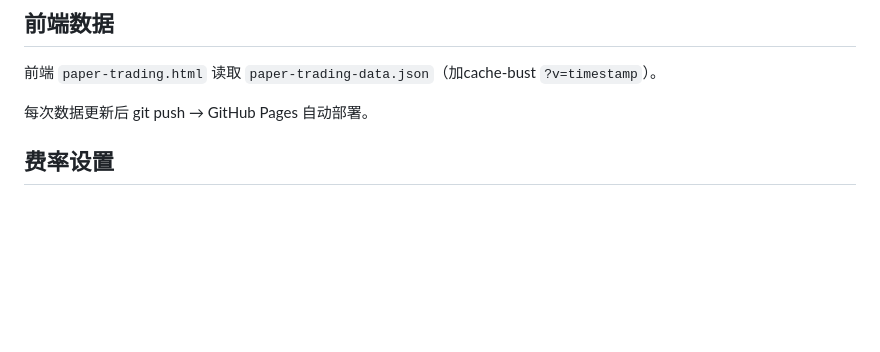
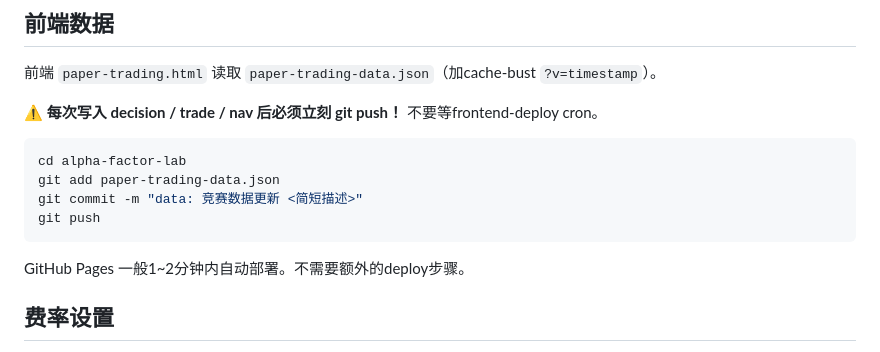
Before and after one commit to oscar2sun/alpha-factor-lab, a Markdown page: skills/paper-trading/SKILL.md, the part around the change. Drawn GitHub-style; blank space fills up the shorter version.

Commit message:
docs: paper-trading skill更新 - 每次写入后立刻push

````diff
--- a/skills/paper-trading/SKILL.md
+++ b/skills/paper-trading/SKILL.md
@@ -121,7 +121,16 @@ python3 skills/paper-trading/scripts/task_state.py should-run --task quant_rebal
 
 前端 `paper-trading.html` 读取 `paper-trading-data.json`（加cache-bust `?v=timestamp`）。
 
-每次数据更新后 git push → GitHub Pages 自动部署。
+⚠️ **每次写入 decision / trade / nav 后必须立刻 git push！** 不要等frontend-deploy cron。
+
+```bash
+cd alpha-factor-lab
+git add paper-trading-data.json
+git commit -m "data: 竞赛数据更新 <简短描述>"
+git push
+```
+
+GitHub Pages 一般1~2分钟内自动部署。不需要额外的deploy步骤。
 
 ## 费率设置
 - 佣金：万三（双向），最低¥5
````
